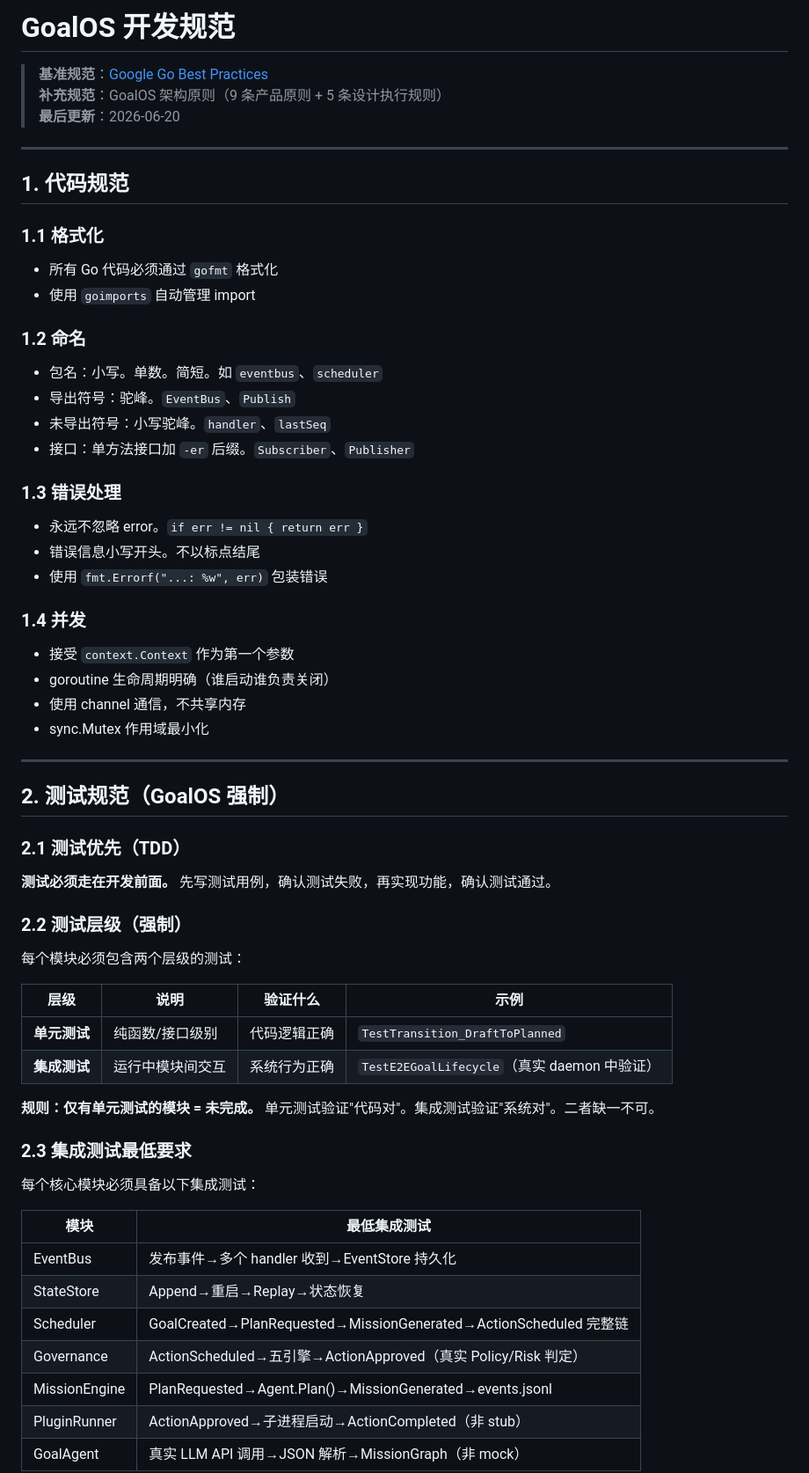
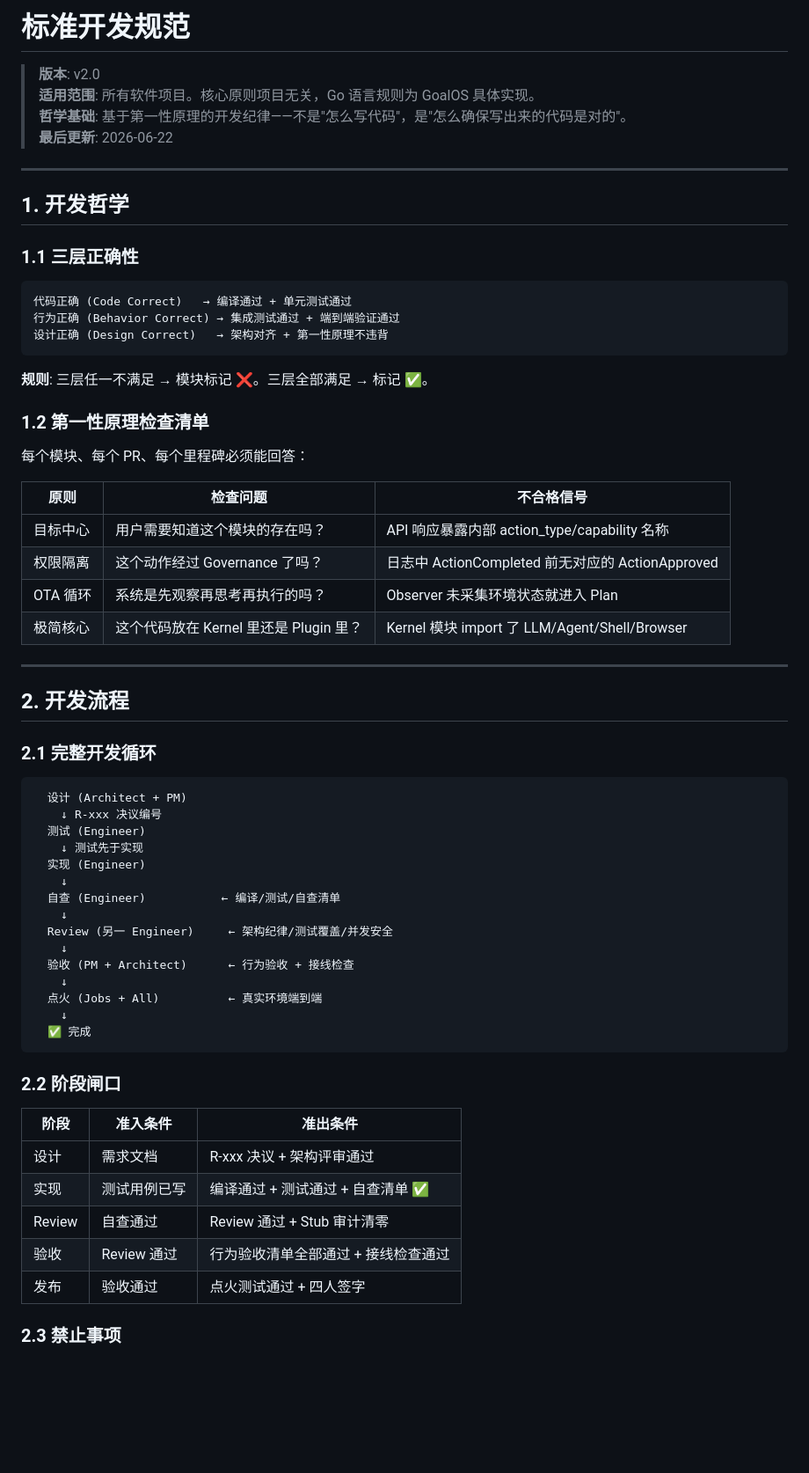
Before and after one commit to dotnet010/GoalOS, a Markdown page: 开发规范.md, the part around one of its changes. Shown at 88% size. Rendered like a GitHub page; blank space fills up the shorter version.

````diff
--- a/开发规范.md
+++ b/开发规范.md
@@ -1,68 +1,68 @@
-# GoalOS 开发规范
+# 标准开发规范
 
-> **基准规范**：[Google Go Best Practices](https://google.github.io/styleguide/go/best-practices)
-> **补充规范**：GoalOS 架构原则（9 条产品原则 + 5 条设计执行规则）
-> **最后更新**：2026-06-20
+> **版本**: v2.0
+> **适用范围**: 所有软件项目。核心原则项目无关，Go 语言规则为 GoalOS 具体实现。
+> **哲学基础**: 基于第一性原理的开发纪律——不是"怎么写代码"，是"怎么确保写出来的代码是对的"。
+> **最后更新**: 2026-06-22
 
 ---
 
-## 1. 代码规范
+## 1. 开发哲学
 
-### 1.1 格式化
+### 1.1 三层正确性
 
-- 所有 Go 代码必须通过 `gofmt` 格式化
-- 使用 `goimports` 自动管理 import
+```
+代码正确 (Code Correct)   → 编译通过 + 单元测试通过
+行为正确 (Behavior Correct) → 集成测试通过 + 端到端验证通过
+设计正确 (Design Correct)   → 架构对齐 + 第一性原理不违背
+```
 
-### 1.2 命名
+**规则**: 三层任一不满足 → 模块标记 ❌。三层全部满足 → 标记 ✅。
 
-- 包名：小写。单数。简短。如 `eventbus`、`scheduler`
-- 导出符号：驼峰。`EventBus`、`Publish`
-- 未导出符号：小写驼峰。`handler`、`lastSeq`
-- 接口：单方法接口加 `-er` 后缀。`Subscriber`、`Publisher`
+### 1.2 第一性原理检查清单
 
-### 1.3 错误处理
+每个模块、每个 PR、每个里程碑必须能回答：
 
-- 永远不忽略 error。`if err != nil { return err }`
-- 错误信息小写开头。不以标点结尾
-- 使用 `fmt.Errorf("...: %w", err)` 包装错误
-
-### 1.4 并发
-
-- 接受 `context.Context` 作为第一个参数
-- goroutine 生命周期明确（谁启动谁负责关闭）
-- 使用 channel 通信，不共享内存
-- sync.Mutex 作用域最小化
+| 原则 | 检查问题 | 不合格信号 |
+|------|---------|-----------|
+| 目标中心 | 用户需要知道这个模块的存在吗？ | API 响应暴露内部 action_type/capability 名称 |
+| 权限隔离 | 这个动作经过 Governance 了吗？ | 日志中 ActionCompleted 前无对应的 ActionApproved |
+| OTA 循环 | 系统是先观察再思考再执行的吗？ | Observer 未采集环境状态就进入 Plan |
+| 极简核心 | 这个代码放在 Kernel 里还是 Plugin 里？ | Kernel 模块 import 了 LLM/Agent/Shell/Browser |
 
 ---
 
-## 2. 测试规范（GoalOS 强制）
+## 2. 开发流程
 
-### 2.1 测试优先（TDD）
+### 2.1 完整开发循环
 
-**测试必须走在开发前面。** 先写测试用例，确认测试失败，再实现功能，确认测试通过。
+```
+  设计 (Architect + PM)
+    ↓ R-xxx 决议编号
+  测试 (Engineer)
+    ↓ 测试先于实现
+  实现 (Engineer)
+    ↓
+  自查 (Engineer)           ← 编译/测试/自查清单
+    ↓
+  Review (另一 Engineer)     ← 架构纪律/测试覆盖/并发安全
+    ↓
+  验收 (PM + Architect)      ← 行为验收 + 接线检查
+    ↓
+  点火 (Jobs + All)          ← 真实环境端到端
+    ↓
+  ✅ 完成
+```
 
-### 2.2 测试层级（强制）
+### 2.2 阶段闸口
 
-每个模块必须包含两个层级的测试：
+| 阶段 | 准入条件 | 准出条件 |
+|------|---------|---------|
+| 设计 | 需求文档 | R-xxx 决议 + 架构评审通过 |
+| 实现 | 测试用例已写 | 编译通过 + 测试通过 + 自查清单 ✅ |
+| Review | 自查通过 | Review 通过 + Stub 审计清零 |
+| 验收 | Review 通过 | 行为验收清单全部通过 + 接线检查通过 |
+| 发布 | 验收通过 | 点火测试通过 + 四人签字 |
 
-| 层级 | 说明 | 验证什么 | 示例 |
-|------|------|---------|------|
-| **单元测试** | 纯函数/接口级别 | 代码逻辑正确 | `TestTransition_DraftToPlanned` |
-| **集成测试** | 运行中模块间交互 | 系统行为正确 | `TestE2EGoalLifecycle`（真实 daemon 中验证） |
+### 2.3 禁止事项
 
-**规则：仅有单元测试的模块 = 未完成。** 单元测试验证"代码对"。集成测试验证"系统对"。二者缺一不可。
-
-### 2.3 集成测试最低要求
-
-每个核心模块必须具备以下集成测试：
-
-| 模块 | 最低集成测试 |
-|------|------------|
-| EventBus | 发布事件→多个 handler 收到→EventStore 持久化 |
-| StateStore | Append→重启→Replay→状态恢复 |
-| Scheduler | GoalCreated→PlanRequested→MissionGenerated→ActionScheduled 完整链 |
-| Governance | ActionScheduled→五引擎→ActionApproved（真实 Policy/Risk 判定） |
-| MissionEngine | PlanRequested→Agent.Plan()→MissionGenerated→events.jsonl |
-| PluginRunner | ActionApproved→子进程启动→ActionCompleted（非 stub） |
-| GoalAgent | 真实 LLM API 调用→JSON 解析→MissionGraph（非 mock） |
-
````
Also changed, not shown: other parts of 开发规范.md (+186 -115 lines).
